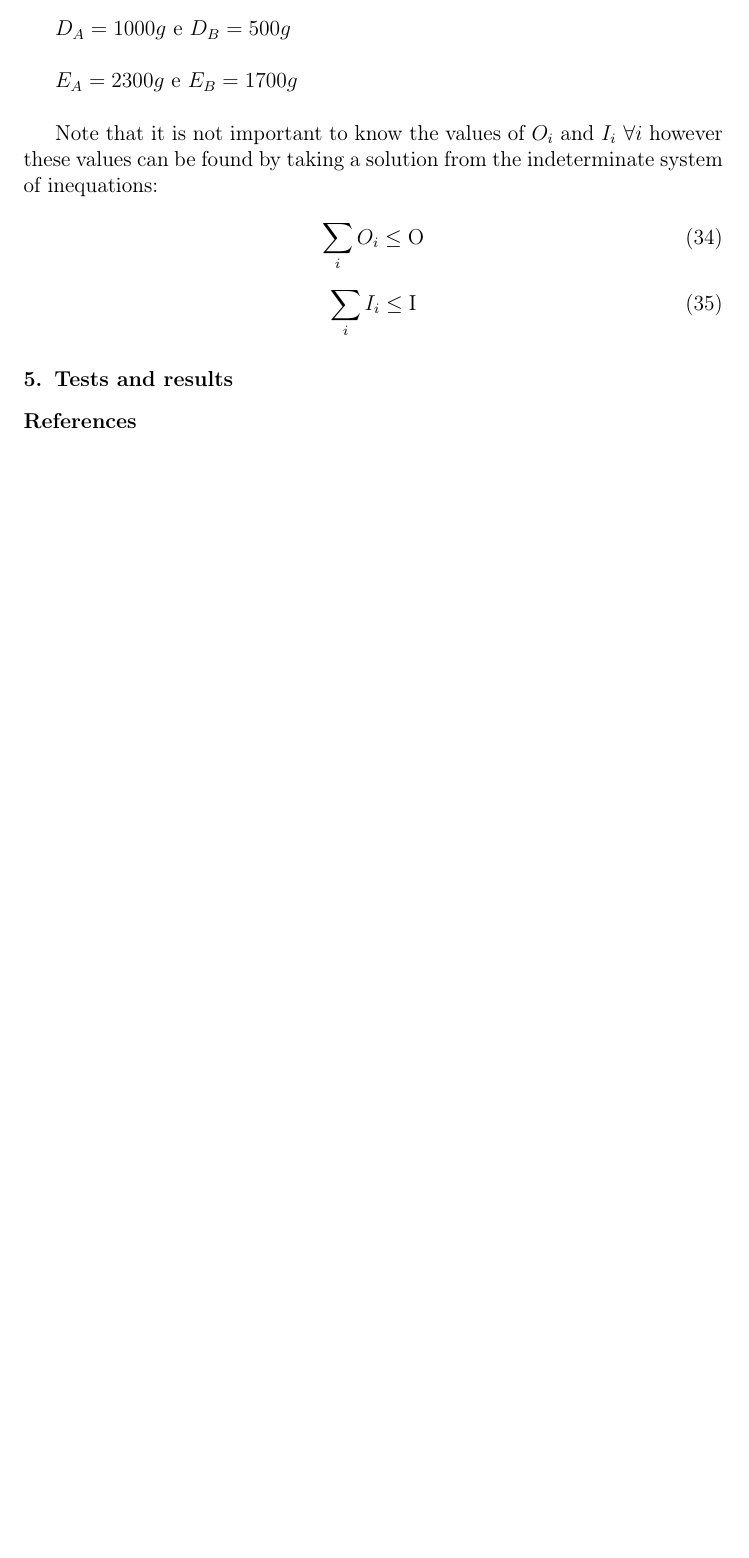
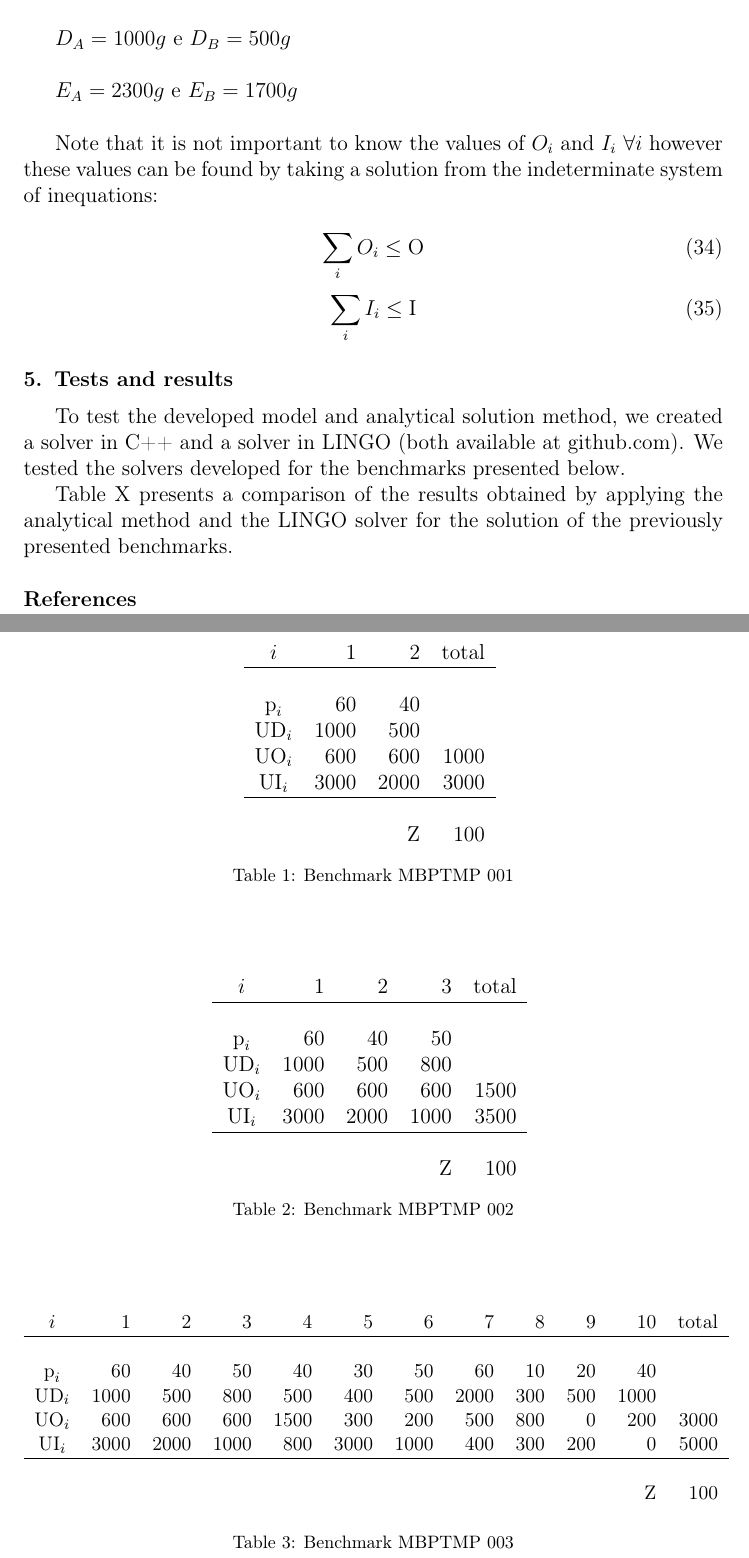
Before and after one commit to tbfraga/paper-max-multiproduct-batch-processing-time-problem, a LaTeX paper ((2023) Fraga et al.tex): part of page 10 of 10 before the commit and two parts of pages 10 and 11 of 11 after it, the two joined at a grey line, cut so that both start at the same text, the shorter picture padded with empty space. Compiled offline with pdfLaTeX.

Commit message:
updating paper
including benchmarks

```diff
--- a/(2023) Fraga et al.tex
+++ b/(2023) Fraga et al.tex
@@ -439,6 +439,63 @@ Note that it is not important to know the values of $O_i$ and $I_i$ $\forall i$
 \section{Tests and results}
 \label{}
 
+To test the developed model and analytical solution method, we created a solver in C++ and a solver in LINGO (both available at github.com). We tested the solvers developed for the benchmarks presented below.
+
+\begin{table}[h]
+\begin{center}
+\begin{tabular}[c]{c r r r}
+$i$ & 1 & 2 & total \\
+\cline {1-4} \\
+$\textrm{p}_i$ & 60 & 40 & \\
+$\textrm{UD}_i$ & 1000 & 500 & \\
+$\textrm{UO}_i$ & 600 & 600 & 1000 \\
+$\textrm{UI}_i$ & 3000 & 2000 & 3000 \\
+\cline {1-4} \\
+& & $\textrm{Z}$ & 100 \\
+\end{tabular}
+\label{tab:MBPTMP 001}
+\caption{Benchmark MBPTMP 001}
+\end{center}
+\end{table}
+
+\begin{table}[h]
+\begin{center}
+\begin{tabular}[c]{c r r r r}
+$i$ & 1 & 2 & 3 & total \\
+\cline {1-5} \\
+$\textrm{p}_i$ & 60 & 40 & 50 \\
+$\textrm{UD}_i$ & 1000 & 500 & 800 \\
+$\textrm{UO}_i$ & 600 & 600 & 600 & 1500 \\
+$\textrm{UI}_i$ & 3000 & 2000 & 1000 & 3500 \\
+\cline {1-5} \\
+& & & $\textrm{Z}$ & 100 \\
+\end{tabular}
+\label{tab:MBPTMP 001}
+\caption{Benchmark MBPTMP 002}
+\end{center}
+\end{table}
+
+\begin{table}[h]
+\begin{center}
+\begin{small}
+\begin{tabular}[c]{c r r r r r r r r r r r }
+$i$ & 1 & 2 & 3 & 4 & 5 & 6 & 7 & 8 & 9 & 10 & total \\
+\cline {1-12} \\
+$\textrm{p}_i$ & 60 & 40 & 50 & 40 & 30 & 50 & 60 & 10 & 20 & 40\\
+$\textrm{UD}_i$ & 1000 & 500 & 800 & 500 & 400 & 500 & 2000 & 300 & 500 & 1000 \\
+$\textrm{UO}_i$ & 600 & 600 & 600 & 1500 & 300 & 200 & 500 & 800 & 0 & 200 & 3000 \\
+$\textrm{UI}_i$ & 3000 & 2000 & 1000 & 800 & 3000 & 1000 & 400 & 300 & 200 & 0 & 5000 \\
+\cline {1-12} \\
+& & & & & & & & & & $\textrm{Z}$ & 100 \\
+\end{tabular}
+\label{tab:MBPTMP 001}
+\caption{Benchmark MBPTMP 003}
+\end{small}
+\end{center}
+\end{table}
+
+Table X presents a comparison of the results obtained by applying the analytical method and the LINGO solver for the solution of the previously presented benchmarks.
+
 %% The Appendices part is started with the command \appendix;
 %% appendix sections are then done as normal sections
 %% \appendix
```
Also changed, not shown: (2023) Fraga et al.pdf.
